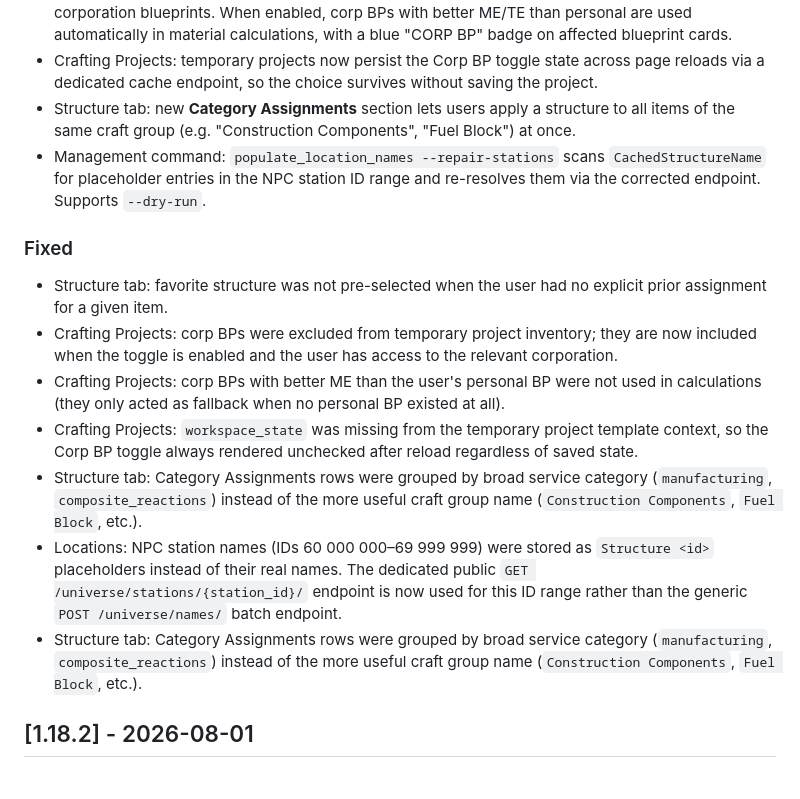
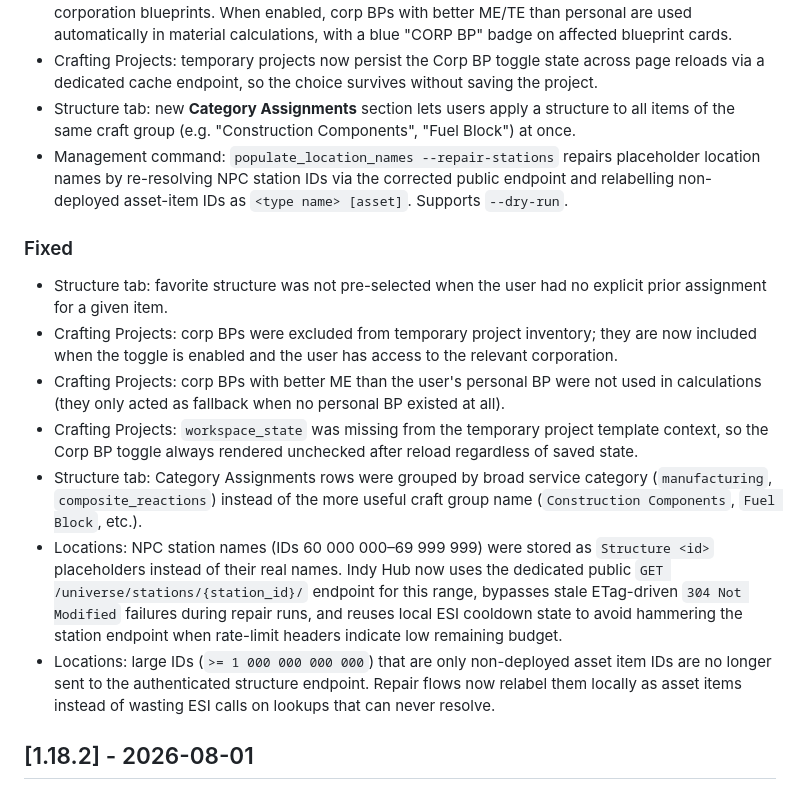
Before and after one commit to Erkaek/aa-Indy_Hub, a Markdown page: CHANGELOG.md, the part around the change. GitHub-like rendering.

Commit message:
docs: update changelog for latest location resolution fixes

```diff
--- a/CHANGELOG.md
+++ b/CHANGELOG.md
@@ -16,7 +16,7 @@ Entries should stay short and grouped by meaningful outcomes. Each release shoul
 - Crafting Projects: new **Corp BP toggle** in the Blueprint tab lets users switch between personal and corporation blueprints. When enabled, corp BPs with better ME/TE than personal are used automatically in material calculations, with a blue "CORP BP" badge on affected blueprint cards.
 - Crafting Projects: temporary projects now persist the Corp BP toggle state across page reloads via a dedicated cache endpoint, so the choice survives without saving the project.
 - Structure tab: new **Category Assignments** section lets users apply a structure to all items of the same craft group (e.g. "Construction Components", "Fuel Block") at once.
-- Management command: `populate_location_names --repair-stations` scans `CachedStructureName` for placeholder entries in the NPC station ID range and re-resolves them via the corrected endpoint. Supports `--dry-run`.
+- Management command: `populate_location_names --repair-stations` repairs placeholder location names by re-resolving NPC station IDs via the corrected public endpoint and relabelling non-deployed asset-item IDs as `<type name> [asset]`. Supports `--dry-run`.
 
 ### Fixed
 
@@ -25,8 +25,8 @@ Entries should stay short and grouped by meaningful outcomes. Each release shoul
 - Crafting Projects: corp BPs with better ME than the user's personal BP were not used in calculations (they only acted as fallback when no personal BP existed at all).
 - Crafting Projects: `workspace_state` was missing from the temporary project template context, so the Corp BP toggle always rendered unchecked after reload regardless of saved state.
 - Structure tab: Category Assignments rows were grouped by broad service category (`manufacturing`, `composite_reactions`) instead of the more useful craft group name (`Construction Components`, `Fuel Block`, etc.).
-- Locations: NPC station names (IDs 60 000 000–69 999 999) were stored as `Structure <id>` placeholders instead of their real names. The dedicated public `GET /universe/stations/{station_id}/` endpoint is now used for this ID range rather than the generic `POST /universe/names/` batch endpoint.
-- Structure tab: Category Assignments rows were grouped by broad service category (`manufacturing`, `composite_reactions`) instead of the more useful craft group name (`Construction Components`, `Fuel Block`, etc.).
+- Locations: NPC station names (IDs 60 000 000–69 999 999) were stored as `Structure <id>` placeholders instead of their real names. Indy Hub now uses the dedicated public `GET /universe/stations/{station_id}/` endpoint for this range, bypasses stale ETag-driven `304 Not Modified` failures during repair runs, and reuses local ESI cooldown state to avoid hammering the station endpoint when rate-limit headers indicate low remaining budget.
+- Locations: large IDs (`>= 1 000 000 000 000`) that are only non-deployed asset item IDs are no longer sent to the authenticated structure endpoint. Repair flows now relabel them locally as asset items instead of wasting ESI calls on lookups that can never resolve.
 
 ## [1.18.2] - 2026-08-01
 
```
